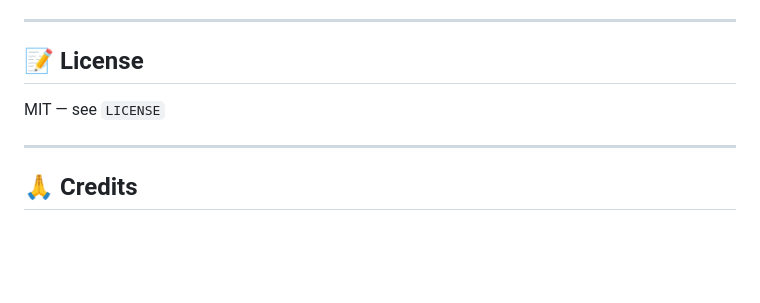
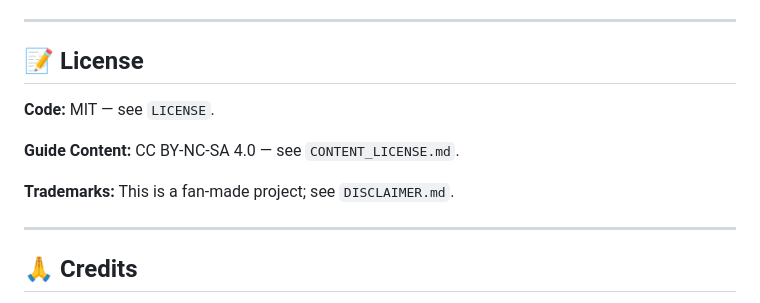
Before and after one commit to Evendyce/Elden-Ring-Tracker, a Markdown page: README.md, the part around the change. GitHub-like rendering; blank space fills up the shorter version.

```diff
--- a/README.md
+++ b/README.md
@@ -204,8 +204,11 @@ PRs welcome! Please keep PRs small and focused.
 ---
 
 ## 📝 License
+**Code:** MIT — see `LICENSE`.
 
-MIT — see `LICENSE`
+**Guide Content:** CC BY‑NC‑SA 4.0 — see `CONTENT_LICENSE.md`.
+
+**Trademarks:** This is a fan‑made project; see `DISCLAIMER.md`.
 
 ---
 
```
